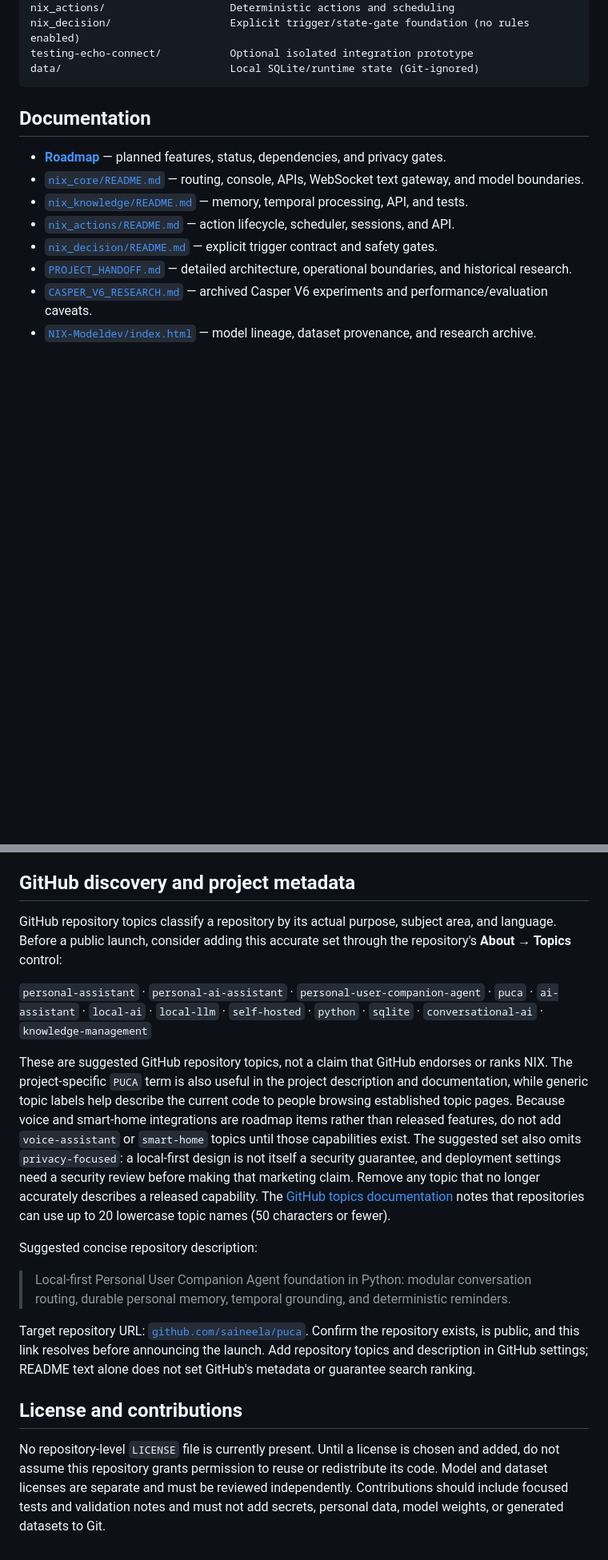
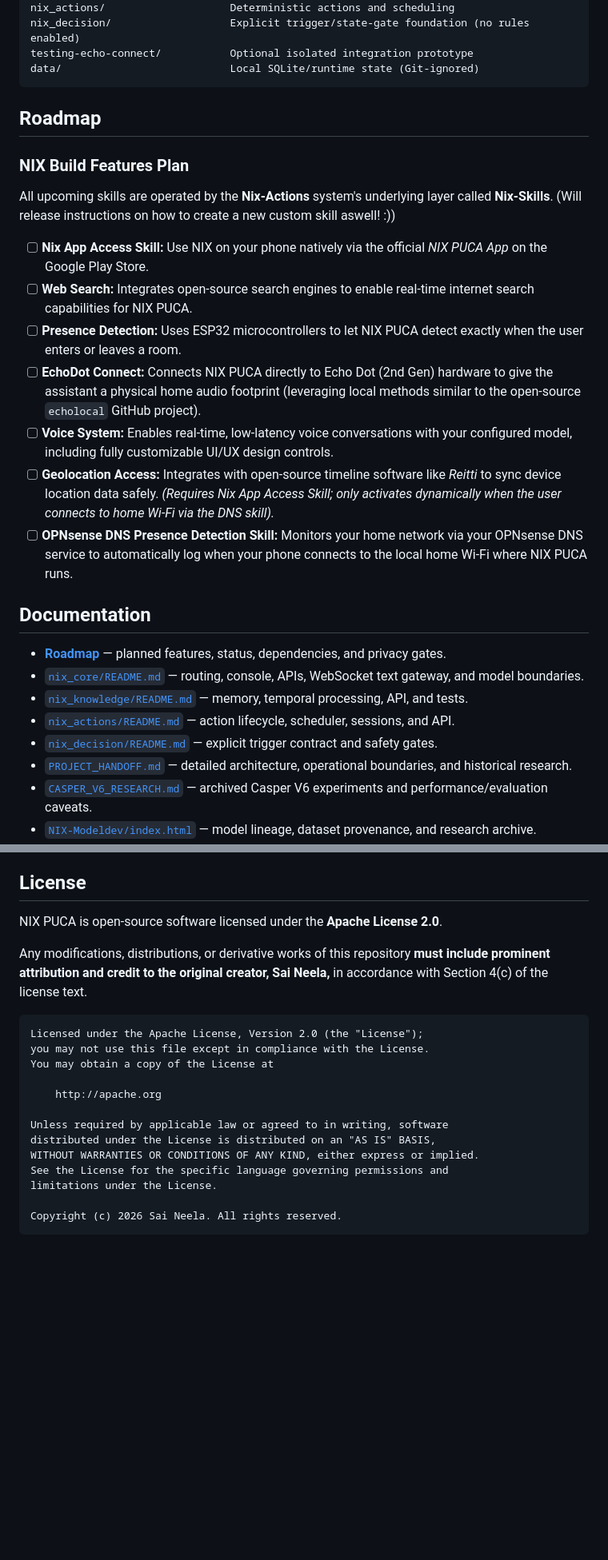
Before and after one commit to saineela/puca, a Markdown page: README.md, 2 parts joined by grey strips. Shown at 80% size. Drawn GitHub-style; blank space fills up the shorter version.

````diff
--- a/README.md
+++ b/README.md
@@ -339,6 +341,18 @@ nix_decision/                   Explicit trigger/state-gate foundation (no rules
 testing-echo-connect/           Optional isolated integration prototype
 data/                           Local SQLite/runtime state (Git-ignored)
 ```
+## Roadmap
+
+### NIX Build Features Plan
+All upcoming skills are operated by the **Nix-Actions** system's underlying layer called **Nix-Skills**. (Will release instructions on how to create a new custom skill aswell! :))
+
+- [ ] **Nix App Access Skill:** Use NIX on your phone natively via the official *NIX PUCA App* on the Google Play Store.
+- [ ] **Web Search:** Integrates open-source search engines to enable real-time internet search capabilities for NIX PUCA.
+- [ ] **Presence Detection:** Uses ESP32 microcontrollers to let NIX PUCA detect exactly when the user enters or leaves a room.
+- [ ] **EchoDot Connect:** Connects NIX PUCA directly to Echo Dot (2nd Gen) hardware to give the assistant a physical home audio footprint (leveraging local methods similar to the open-source `echolocal` GitHub project).
+- [ ] **Voice System:** Enables real-time, low-latency voice conversations with your configured model, including fully customizable UI/UX design controls.
+- [ ] **Geolocation Access:** Integrates with open-source timeline software like *Reitti* to sync device location data safely. *(Requires Nix App Access Skill; only activates dynamically when the user connects to home Wi-Fi via the DNS skill).*
+- [ ] **OPNsense DNS Presence Detection Skill:** Monitors your home network via your OPNsense DNS service to automatically log when your phone connects to the local home Wi-Fi where NIX PUCA runs.
 
 ## Documentation
 
@@ -351,20 +365,24 @@ data/                           Local SQLite/runtime state (Git-ignored)
 - [`CASPER_V6_RESEARCH.md`](CASPER_V6_RESEARCH.md) — archived Casper V6 experiments and performance/evaluation caveats.
 - [`NIX-Modeldev/index.html`](NIX-Modeldev/index.html) — model lineage, dataset provenance, and research archive.
 
-## GitHub discovery and project metadata
+## License
 
-GitHub repository topics classify a repository by its actual purpose, subject area, and language. Before a public launch, consider adding this accurate set through the repository's **About → Topics** control:
+NIX PUCA is open-source software licensed under the **Apache License 2.0**.
 
-`personal-assistant` · `personal-ai-assistant` · `personal-user-companion-agent` · `puca` · `ai-assistant` · `local-ai` · `local-llm` · `self-hosted` · `python` · `sqlite` · `conversational-ai` · `knowledge-management`
+Any modifications, distributions, or derivative works of this repository **must include prominent attribution and credit to the original creator, Sai Neela,** in accordance with Section 4(c) of the license text.
 
-These are suggested GitHub repository topics, not a claim that GitHub endorses or ranks NIX. The project-specific `PUCA` term is also useful in the project description and documentation, while generic topic labels help describe the current code to people browsing established topic pages. Because voice and smart-home integrations are roadmap items rather than released features, do not add `voice-assistant` or `smart-home` topics until those capabilities exist. The suggested set also omits `privacy-focused`: a local-first design is not itself a security guarantee, and deployment settings need a security review before making that marketing claim. Remove any topic that no longer accurately describes a released capability. The [GitHub topics documentation](https://docs.github.com/en/repositories/managing-your-repositorys-settings-and-features/customizing-your-repository/classifying-your-repository-with-topics) notes that repositories can use up to 20 lowercase topic names (50 characters or fewer).
+```text
+Licensed under the Apache License, Version 2.0 (the "License");
+you may not use this file except in compliance with the License.
+You may obtain a copy of the License at
 
-Suggested concise repository description:
+    http://apache.org
 
-> Local-first Personal User Companion Agent foundation in Python: modular conversation routing, durable personal memory, temporal grounding, and deterministic reminders.
+Unless required by applicable law or agreed to in writing, software
+distributed under the License is distributed on an "AS IS" BASIS,
+WITHOUT WARRANTIES OR CONDITIONS OF ANY KIND, either express or implied.
+See the License for the specific language governing permissions and
+limitations under the License.
 
-Target repository URL: [`github.com/saineela/puca`](https://github.com/saineela/puca). Confirm the repository exists, is public, and this link resolves before announcing the launch. Add repository topics and description in GitHub settings; README text alone does not set GitHub's metadata or guarantee search ranking.
-
-## License and contributions
-
-No repository-level `LICENSE` file is currently present. Until a license is chosen and added, do not assume this repository grants permission to reuse or redistribute its code. Model and dataset licenses are separate and must be reviewed independently. Contributions should include focused tests and validation notes and must not add secrets, personal data, model weights, or generated datasets to Git.
+Copyright (c) 2026 Sai Neela. All rights reserved.
+```
````
Also changed, not shown: other parts of README.md (+3 -1 lines).
